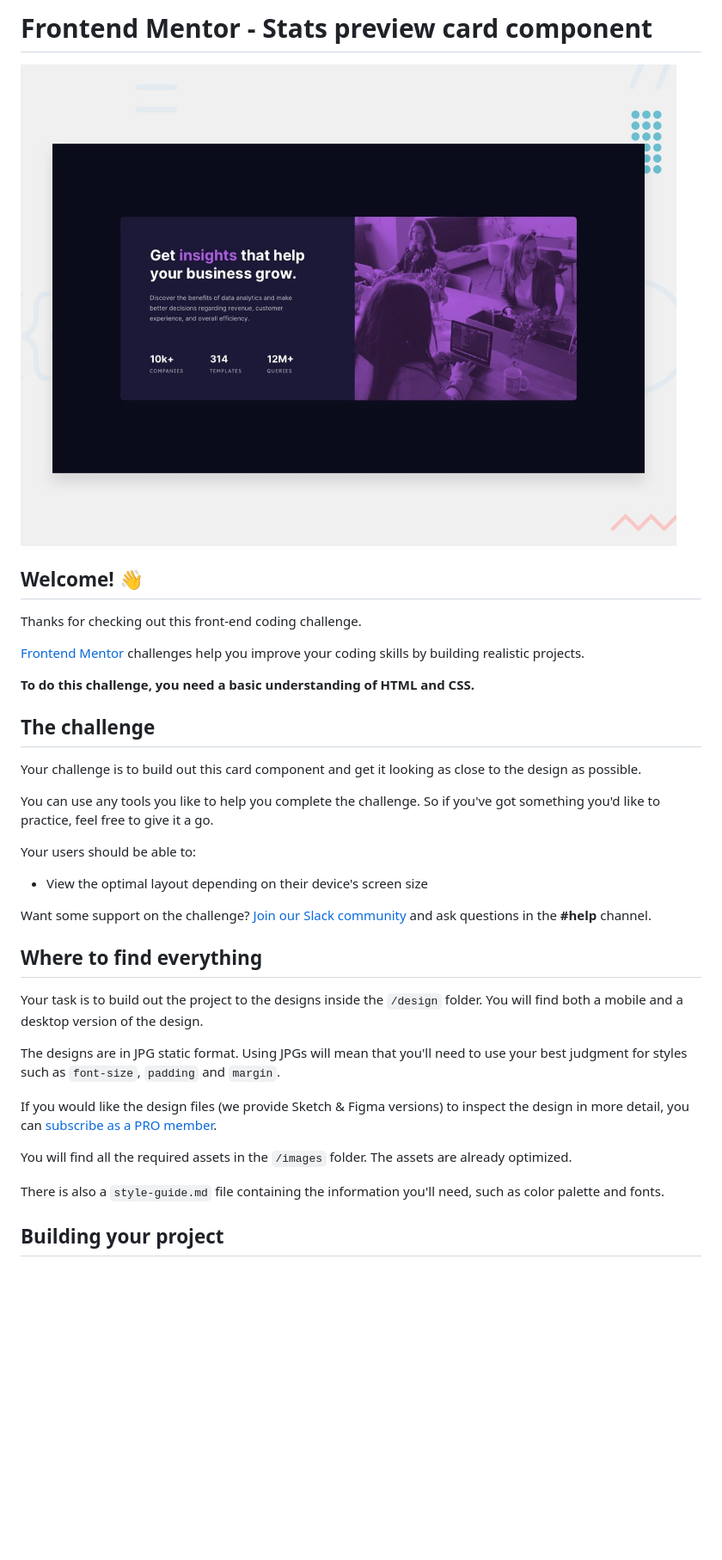
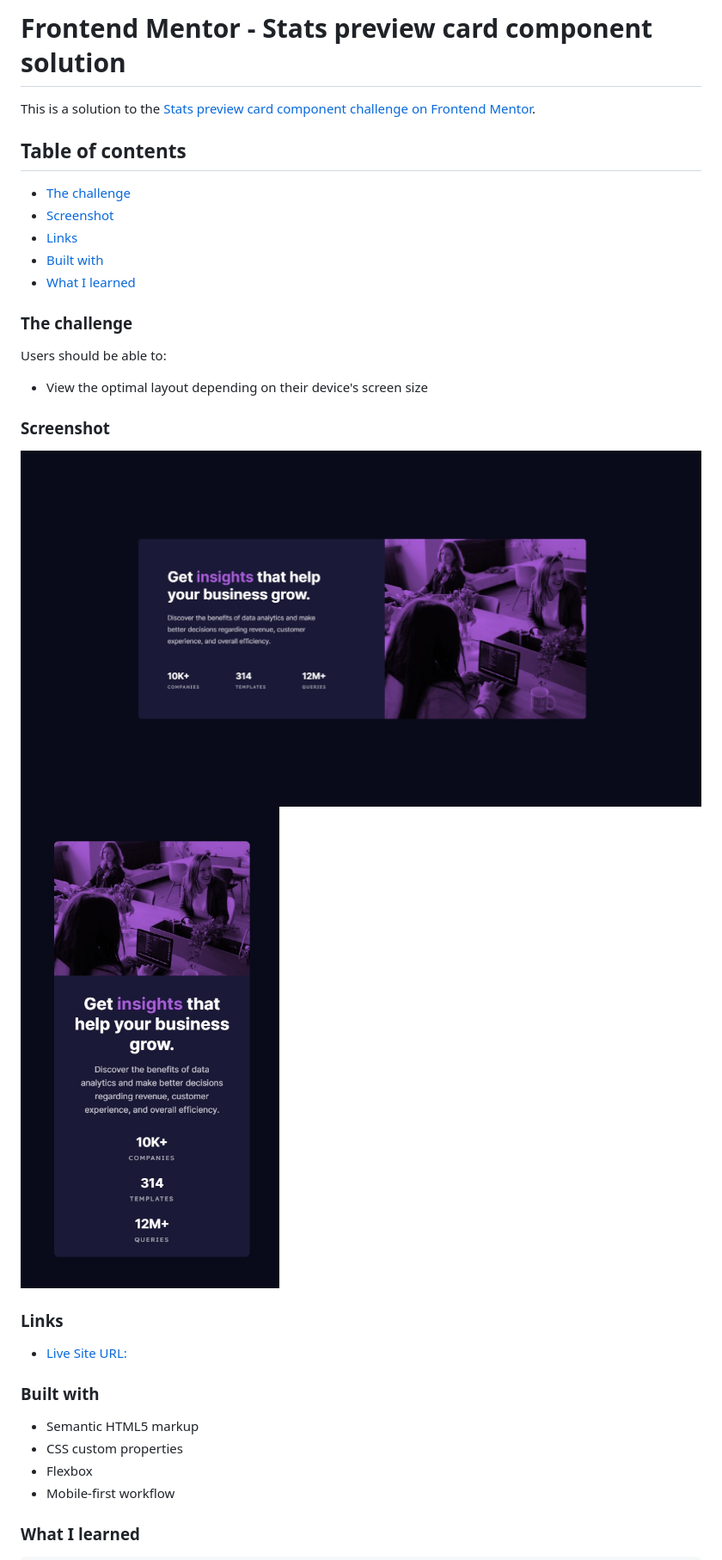
Before and after one commit to Elvis-LR/stats-preview-card-component, a Markdown page: README.md, the part around the change printed below. Shown: that part at 86% size. Drawn GitHub-style; pictures changed too: desktop.jpg (added), mobile.jpg (added); blank space fills up the shorter version.

```diff
--- a/README.md
+++ b/README.md
@@ -1,38 +1,36 @@
-# Frontend Mentor - Stats preview card component
+# Frontend Mentor - Stats preview card component solution
 
-![Design preview for the Stats preview card component coding challenge](./design/desktop-preview.jpg)
+This is a solution to the [Stats preview card component challenge on Frontend Mentor](https://www.frontendmentor.io/challenges/stats-preview-card-component-8JqbgoU62).
 
-## Welcome! 👋
+## Table of contents
+  - [The challenge](#the-challenge)
+  - [Screenshot](#screenshot)
+  - [Links](#links)
+  - [Built with](#built-with)
+  - [What I learned](#what-i-learned)
 
-Thanks for checking out this front-end coding challenge.
+### The challenge
 
-[Frontend Mentor](https://www.frontendmentor.io) challenges help you improve your coding skills by building realistic projects.
-
-**To do this challenge, you need a basic understanding of HTML and CSS.**
-
-## The challenge
-
-Your challenge is to build out this card component and get it looking as close to the design as possible.
-
-You can use any tools you like to help you complete the challenge. So if you've got something you'd like to practice, feel free to give it a go.
-
-Your users should be able to:
+Users should be able to:
 
 - View the optimal layout depending on their device's screen size
 
-Want some support on the challenge? [Join our Slack community](https://www.frontendmentor.io/slack) and ask questions in the **#help** channel.
+### Screenshot
 
-## Where to find everything
+![Desktop](./desktop.jpg)
+![Mobile](./mobile.jpg)
 
-Your task is to build out the project to the designs inside the `/design` folder. You will find both a mobile and a desktop version of the design.
+### Links
 
-The designs are in JPG static format. Using JPGs will mean that you'll need to use your best judgment for styles such as `font-size`, `padding` and `margin`.
+- [Live Site URL:](hhttps://elvis-lr.github.io/stats-preview-card-component/)
 
-If you would like the design files (we provide Sketch & Figma versions) to inspect the design in more detail, you can [subscribe as a PRO member](https://www.frontendmentor.io/pro).
 
-You will find all the required assets in the `/images` folder. The assets are already optimized.
+### Built with
 
-There is also a `style-guide.md` file containing the information you'll need, such as color palette and fonts.
+- Semantic HTML5 markup
+- CSS custom properties
+- Flexbox
+- Mobile-first workflow
 
-## Building your project
+### What I learned
 
```
Also changed, not shown: other parts of README.md (+14 -52 lines), 1 other file.
